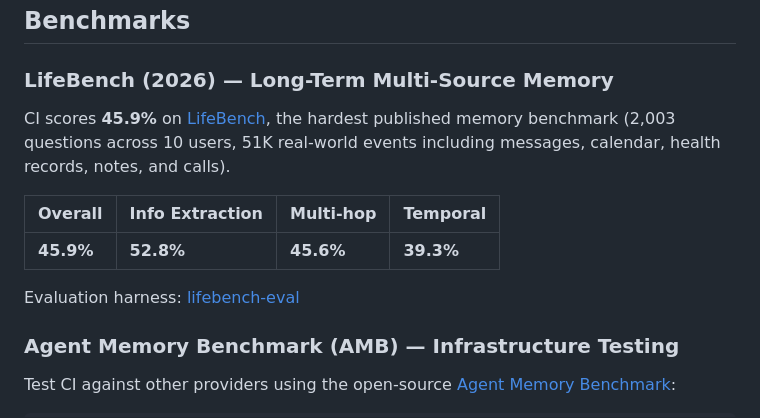
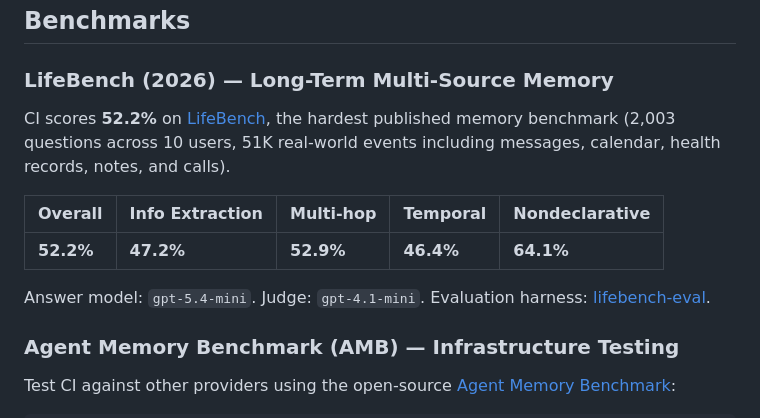
Before and after one commit to AlekseiMarchenko/central-intelligence, a Markdown page: README.md, the part around the change. GitHub-like rendering.

Commit message:
docs: sync README LifeBench section with landing page (52.2% overall)
README body had stale 45.9% numbers while the shield badge and landing page
already showed 52.2%. Aligns the README table with the 5-column format used
on the landing page (adds Nondeclarative = 64.1%) and adds the answer/judge
model metadata so the benchmark attribution is reproducible from the README
alone.

Numbers now match https://centralintelligence.online/#lifebench exactly.

Co-Authored-By: Claude Opus 4.6 <noreply@anthropic.com>

```diff
--- a/README.md
+++ b/README.md
@@ -70,13 +70,13 @@ Five MCP tools give your agent a long-term memory:
 
 ### LifeBench (2026) — Long-Term Multi-Source Memory
 
-CI scores **45.9%** on [LifeBench](https://arxiv.org/abs/2603.03781), the hardest published memory benchmark (2,003 questions across 10 users, 51K real-world events including messages, calendar, health records, notes, and calls).
+CI scores **52.2%** on [LifeBench](https://arxiv.org/abs/2603.03781), the hardest published memory benchmark (2,003 questions across 10 users, 51K real-world events including messages, calendar, health records, notes, and calls).
 
-| Overall | Info Extraction | Multi-hop | Temporal |
-|---------|-----------------|-----------|----------|
-| **45.9%** | **52.8%** | **45.6%** | **39.3%** |
+| Overall | Info Extraction | Multi-hop | Temporal | Nondeclarative |
+|---------|-----------------|-----------|----------|----------------|
+| **52.2%** | **47.2%** | **52.9%** | **46.4%** | **64.1%** |
 
-Evaluation harness: [lifebench-eval](https://github.com/AlekseiMarchenko/lifebench-eval)
+Answer model: `gpt-5.4-mini`. Judge: `gpt-4.1-mini`. Evaluation harness: [lifebench-eval](https://github.com/AlekseiMarchenko/lifebench-eval).
 
 ### Agent Memory Benchmark (AMB) — Infrastructure Testing
 
```
